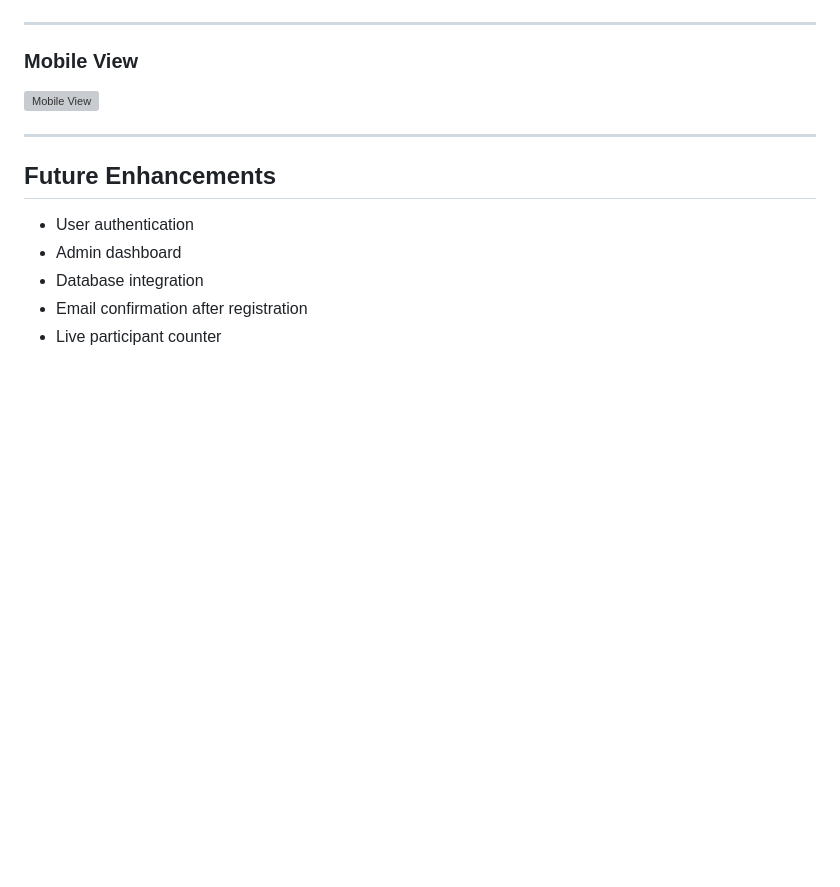
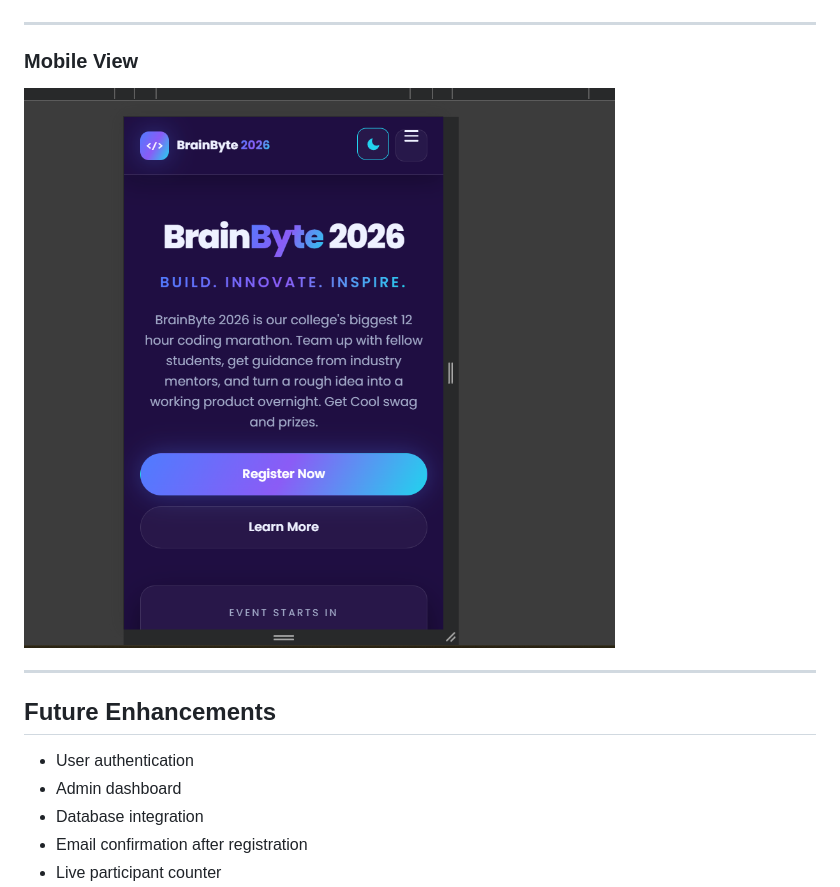
Before and after one commit to raushansingh2602/BrainByte-hackathon-registration-website, a Markdown page: README.md, the part around the change. Rendered like a GitHub page; blank space fills up the shorter version; grey boxes are pictures that could not be loaded.

```diff
--- a/README.md
+++ b/README.md
@@ -176,7 +176,7 @@ To deploy your own copy:
 
 
 ### Mobile View
-![Mobile View](screenshots/mobileview.png)
+![Mobile View](screenshots/mobile.png)
 
 ---
 
```
